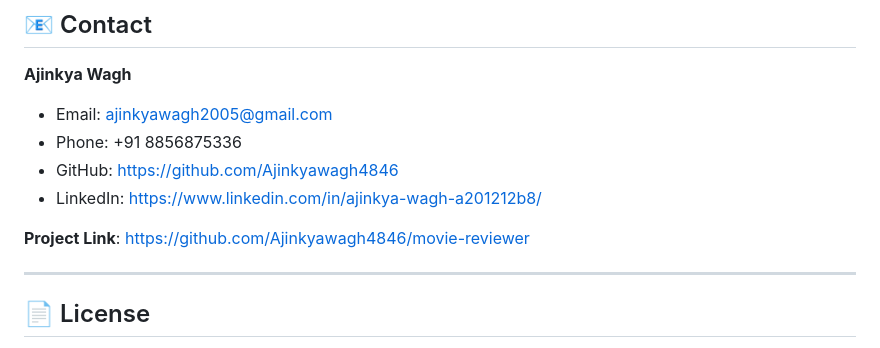
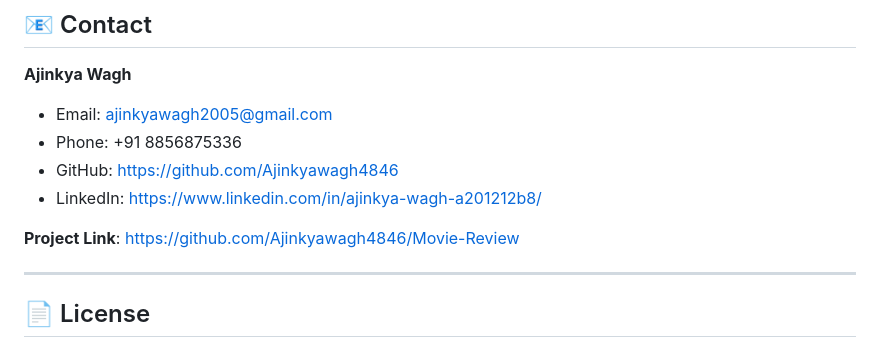
Before and after one commit to Ajinkyawagh4846/Movie-Review, a Markdown page: README.md, the part around one of its changes. Drawn GitHub-style.

```diff
--- a/README.md
+++ b/README.md
@@ -317,7 +317,7 @@ Contributions are what make the open source community amazing! Any contributions
 - GitHub: https://github.com/Ajinkyawagh4846
 - LinkedIn: https://www.linkedin.com/in/ajinkya-wagh-a201212b8/
 
-**Project Link**: https://github.com/Ajinkyawagh4846/movie-reviewer
+**Project Link**: https://github.com/Ajinkyawagh4846/Movie-Review
 
 ---
 
```
Also changed, not shown: other parts of README.md (+1 -1 lines).
